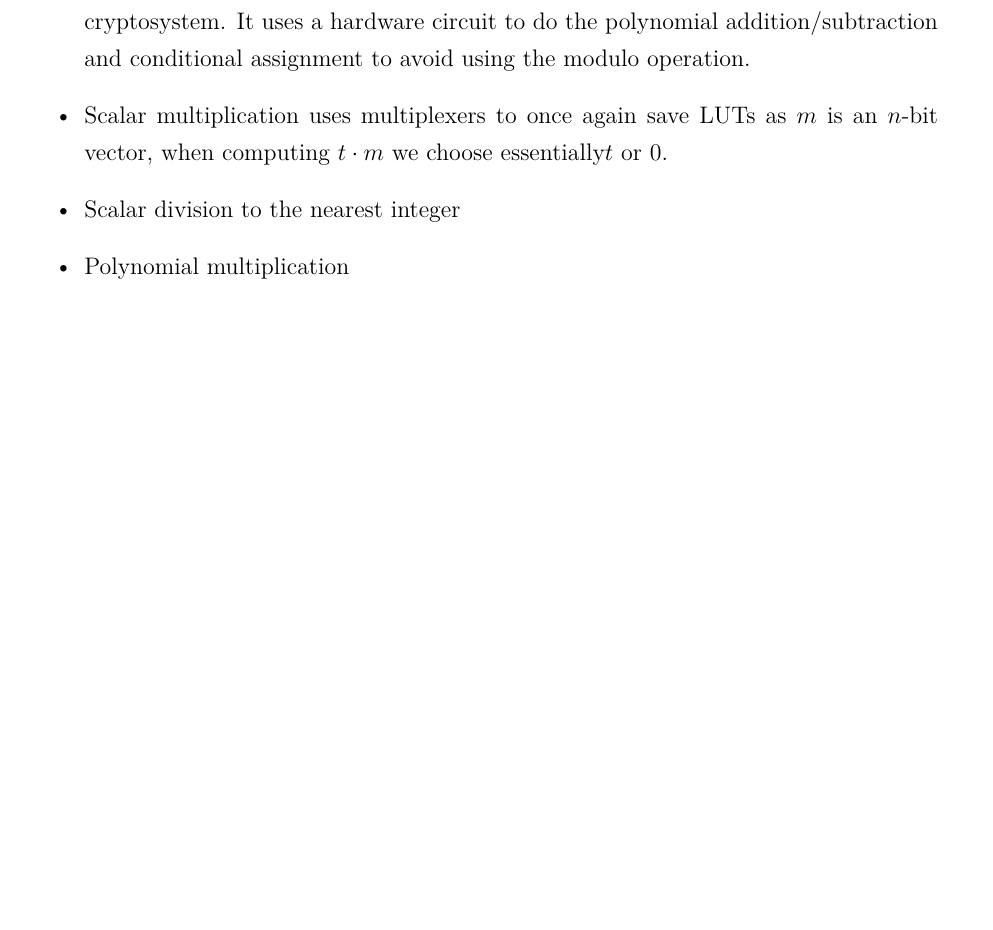
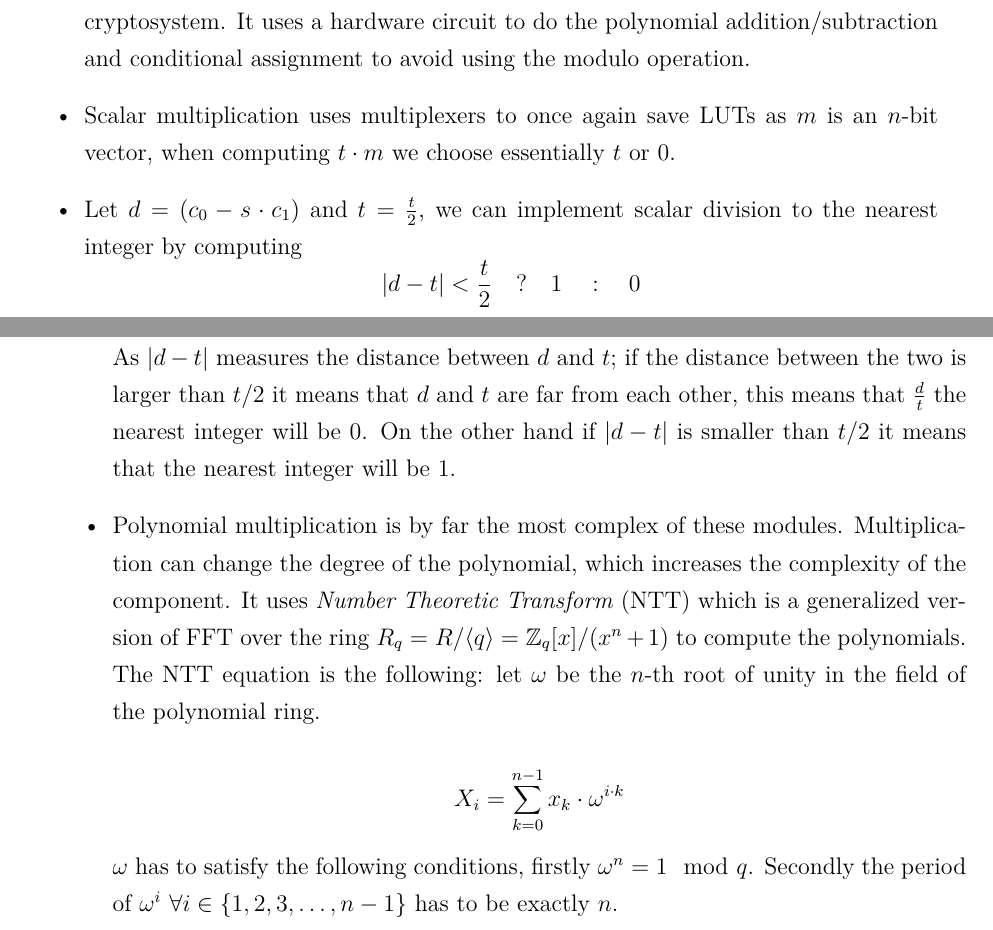
Before and after one commit to vikke1234/bcs, a LaTeX thesis (bcs/bcs.tex, which reads bcs/Ch.40_FPGA_Cryptography.tex): part of page 18 of 21 before the commit and two parts of pages 18 and 19 of 21 after it, the two joined at a grey line, cut so that both start at the same text, the shorter picture padded with empty space. Compiled offline with pdfLaTeX.

Commit message:
addded initial explanations of modules

```diff
--- a/bcs/Ch.40_FPGA_Cryptography.tex
+++ b/bcs/Ch.40_FPGA_Cryptography.tex
@@ -32,11 +33,33 @@ conditional assignment.
     \item
         Scalar multiplication uses multiplexers to once again save LUTs as
         $m$ is an $n$-bit vector, when computing $t\cdot m$ we choose
-        essentially$t$ or $0$.
+        essentially $t$ or $0$.
 
     \item
-        Scalar division to the nearest integer
+        Let $d = (c_0 - s \cdot c_1)$ and $t = \frac{t}{2}$, we can implement
+        scalar division to the nearest integer by computing
+        \[|d - t| < \frac{t}{2} \quad ? \quad 1 \quad : \quad 0\]
+
+        As $|d - t|$ measures the distance between $d$ and $t$; if the
+        distance between the two is larger than $t / 2$ it means that $d$ and
+        $t$ are far from each other, this means that $\frac{d}{t}$ the nearest
+        integer will be $0$. On the other hand if $|d - t|$ is smaller than $t
+        / 2$ it means that the nearest integer will be $1$.
+
     \item
-        Polynomial multiplication
+        Polynomial multiplication is by far the most complex of these modules.
+        Multiplication can change the degree of the polynomial, which increases
+        the complexity of the component. It uses \textit{Number Theoretic
+        Transform} (NTT) which is a generalized version of FFT over the ring
+        $R_q = R / \langle q \rangle = \bZ_q [x] / (x^n + 1)$ to compute the
+        polynomials. The NTT equation is the following: let $\omega$ be the
+        $n$-th root of unity in the field of the polynomial ring.
+
+        \[ X_i = \sum^{n-1}_{k=0} x_k \cdot \omega^{i\cdot k} \]
+
+        $\omega$ has to satisfy the following conditions, firstly
+        $\omega^n = 1 \mod q$. Secondly the period of
+        $\omega^i \ \forall i \in \{1, 2, 3, \ldots, n - 1\}$ has to be exactly
+        $n$.
 
 \end{itemize}
```
Also changed, not shown: bcs/Ch.40_FPGA_Cryptography.tex (1 more changed lines).
